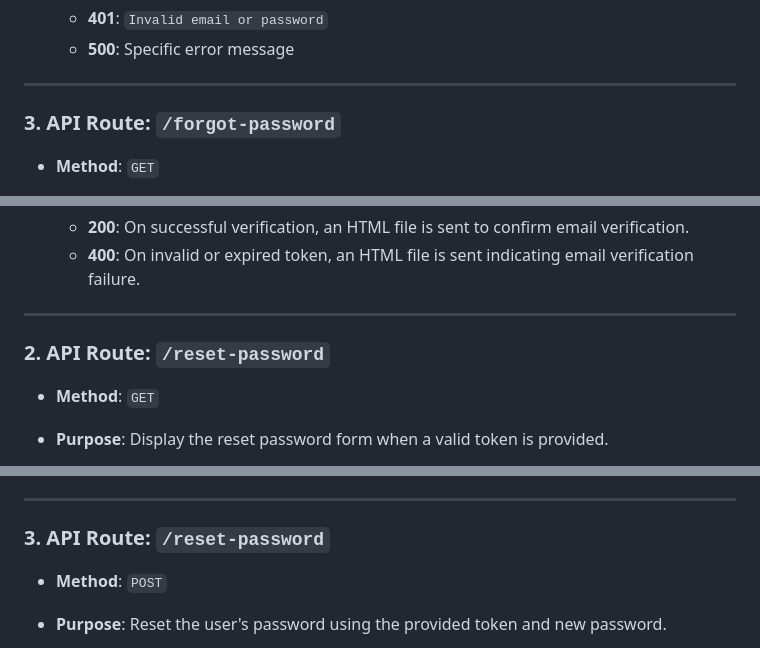
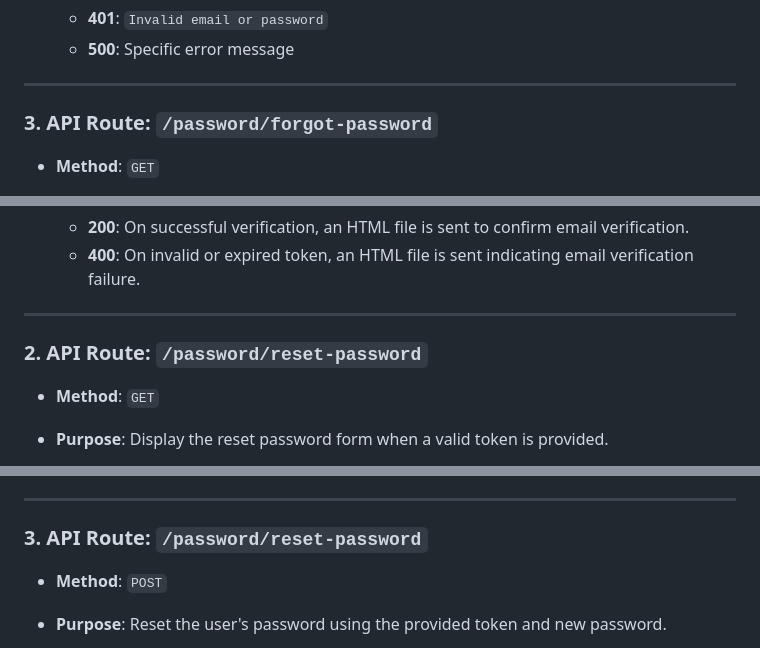
Before and after one commit to TeamConnectifyGec/ConnectifyBackend, a Markdown page: README.md, 3 parts joined by grey strips. Drawn GitHub-style.

```diff
--- a/README.md
+++ b/README.md
@@ -65,7 +65,7 @@
 
 ---
 
-### 3. API Route: `/forgot-password`
+### 3. API Route: `/password/forgot-password`
 - **Method**: `GET`
 - **Purpose**: Request a password reset by submitting the user's email. If the email exists, a verification email is sent with a reset token.
 - **Request Body**:
@@ -94,7 +94,7 @@
 
 ---
 
-### 2. API Route: `/reset-password`
+### 2. API Route: `/password/reset-password`
 - **Method**: `GET`
 - **Purpose**: Display the reset password form when a valid token is provided.
 - **Request Query Parameters**:
@@ -109,7 +109,7 @@
 
 ---
 
-### 3. API Route: `/reset-password`
+### 3. API Route: `/password/reset-password`
 - **Method**: `POST`
 - **Purpose**: Reset the user's password using the provided token and new password.
 - **Request Body**:
```
